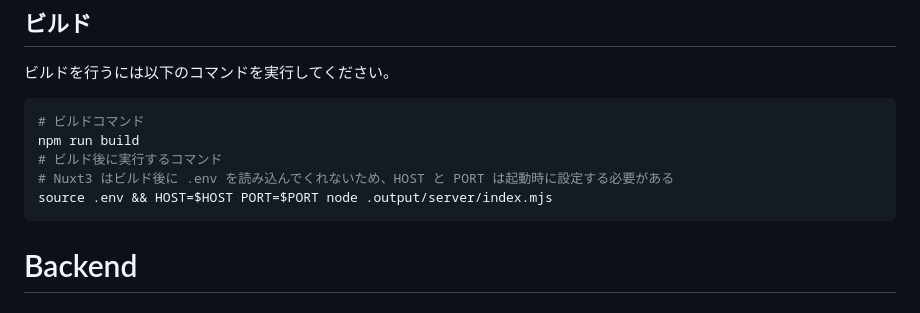
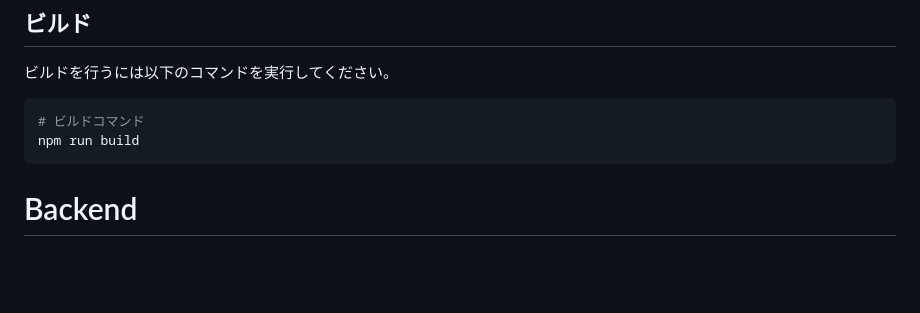
Before and after one commit to AdglobeInc/technical-training-template, a Markdown page: README.md, the part around one of its changes. Rendered like a GitHub page; blank space fills up the shorter version.

Commit message:
feat: READMEとsettings.jsonを更新

````diff
--- a/README.md
+++ b/README.md
@@ -112,9 +112,6 @@ npm install && npm run dev
 ```bash
 # ビルドコマンド
 npm run build
-# ビルド後に実行するコマンド
-# Nuxt3 はビルド後に .env を読み込んでくれないため、HOST と PORT は起動時に設定する必要がある
-source .env && HOST=$HOST PORT=$PORT node .output/server/index.mjs
 ```
 
 <a id="backend"></a>
````
Also changed, not shown: other parts of README.md (+1 -1 lines).
